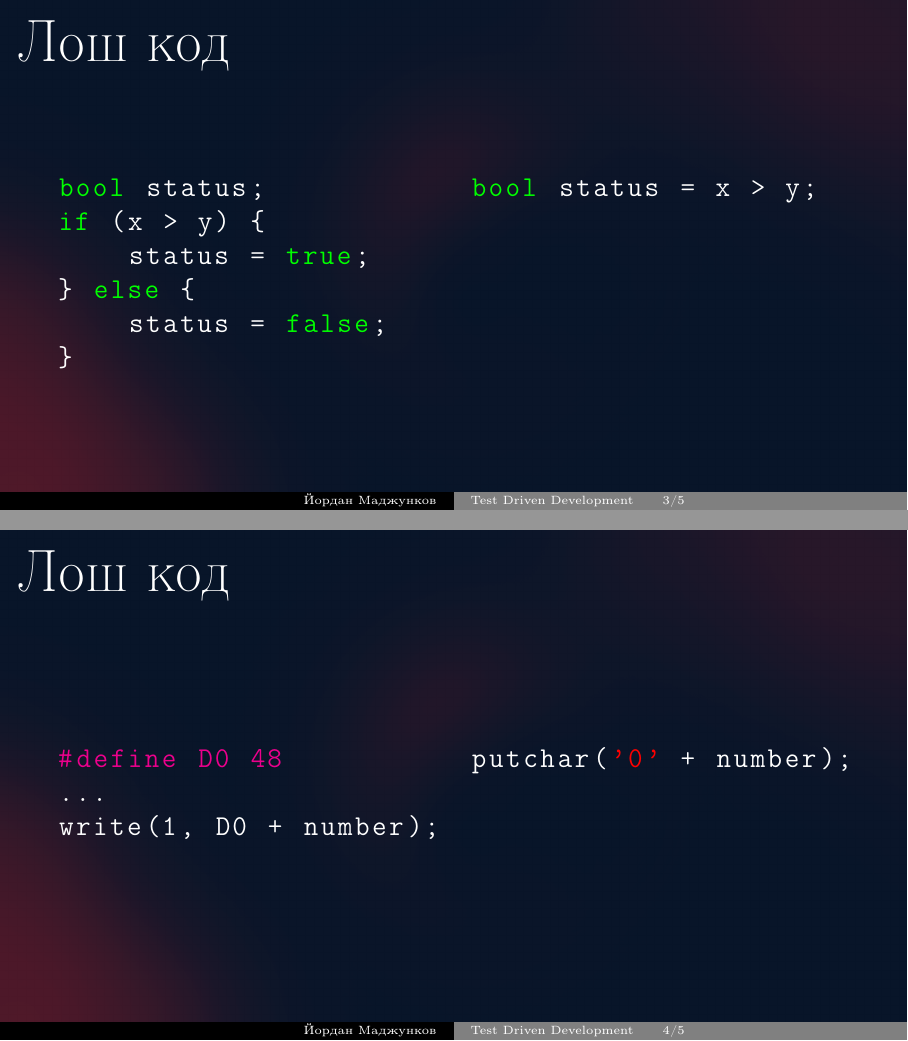
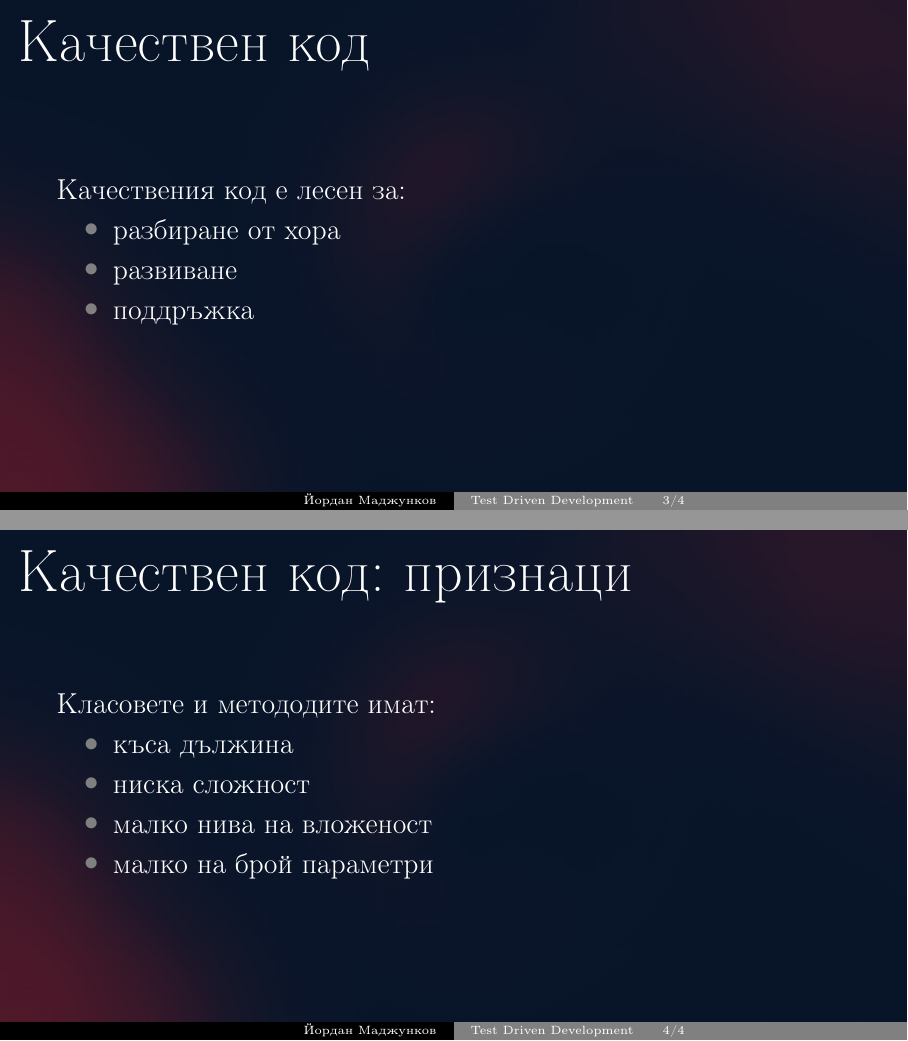
Before and after one commit to ymadzhunkov/cg2_2016, LaTeX slides (presentation/presentation.tex, which reads presentation/introduction.tex): pages 7 and 10 of 12 before the commit and pages 8 and 13 of 13 after it, joined at a grey line. Compiled offline with pdfLaTeX.

Commit message:
Progress ..

```diff
--- a/presentation/introduction.tex
+++ b/presentation/introduction.tex
@@ -7,3 +7,25 @@
 %  \hspace*\fill{\small--- IKEA Catalog, 2017}
 \end{exampleblock}
 \end{frame}
+
+\begin{frame}
+  \frametitle{Качествен код}
+  Качествения код е лесен за:\pause
+  \begin{itemize}
+  \item разбиране от хора\pause
+  \item развиване\pause
+  \item поддръжка
+  \end{itemize}
+\end{frame}
+
+
+\begin{frame}
+  \frametitle{Качествен код: признаци}
+  Класовете и метододите имат:\pause
+  \begin{itemize}
+  \item къса дължина\pause
+  \item ниска сложност\pause
+  \item малко нива на вложеност\pause
+  \item малко на брой параметри
+  \end{itemize}
+\end{frame}
```
Also changed, not shown: presentation/presentation.tex (+3 -2 lines).
